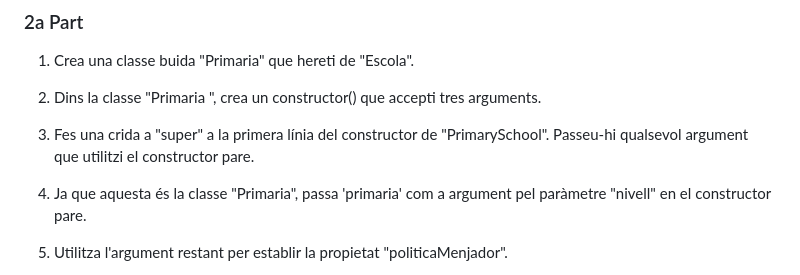
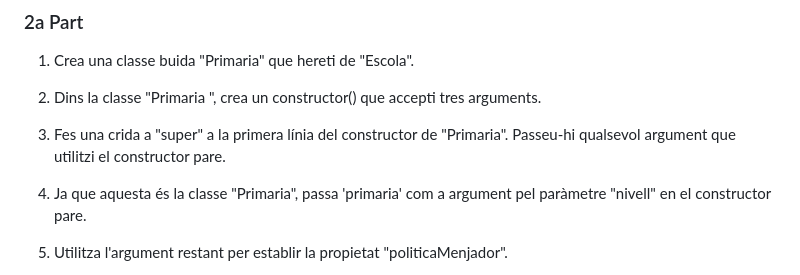
Before and after one commit to prosfp/Act2_JS_Basics, a Markdown page: README.md, the part around the change. Drawn GitHub-style.

```diff
--- a/README.md
+++ b/README.md
@@ -476,7 +476,7 @@ Crea el constructor() i els getters per a les quatre classes anteriors.
 
 2. Dins la classe "Primaria ", crea un constructor() que accepti tres arguments.
 
-3. Fes una crida a "super" a la primera línia del constructor de "PrimarySchool". Passeu-hi qualsevol argument que utilitzi el constructor pare.
+3. Fes una crida a "super" a la primera línia del constructor de "Primaria". Passeu-hi qualsevol argument que utilitzi el constructor pare.
 
 4. Ja que aquesta és la classe "Primaria", passa 'primaria' com a argument pel paràmetre "nivell" en el constructor pare.
 
```
